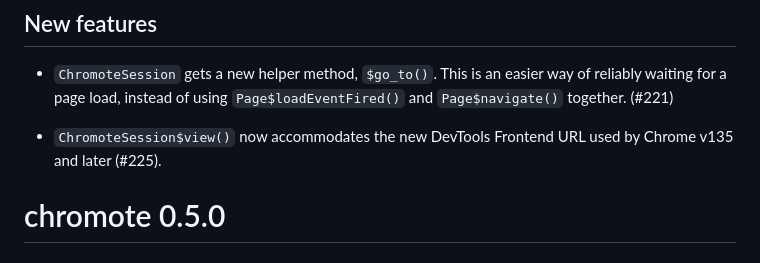
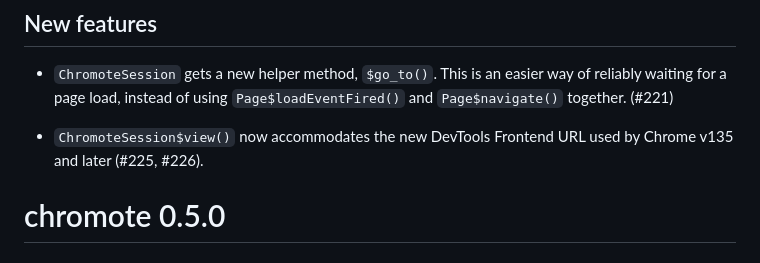
Before and after one commit to rstudio/chromote, a Markdown page: NEWS.md, the part around the change. GitHub-like rendering.

Commit message:
docs: update news

```diff
--- a/NEWS.md
+++ b/NEWS.md
@@ -4,7 +4,7 @@
 
 * `ChromoteSession` gets a new helper method, `$go_to()`. This is an easier way of reliably waiting for a page load, instead of using `Page$loadEventFired()` and `Page$navigate()` together. (#221)
 
-* `ChromoteSession$view()` now accommodates the new DevTools Frontend URL used by Chrome v135 and later (#225).
+* `ChromoteSession$view()` now accommodates the new DevTools Frontend URL used by Chrome v135 and later (#225, #226).
 
 # chromote 0.5.0
 
```
